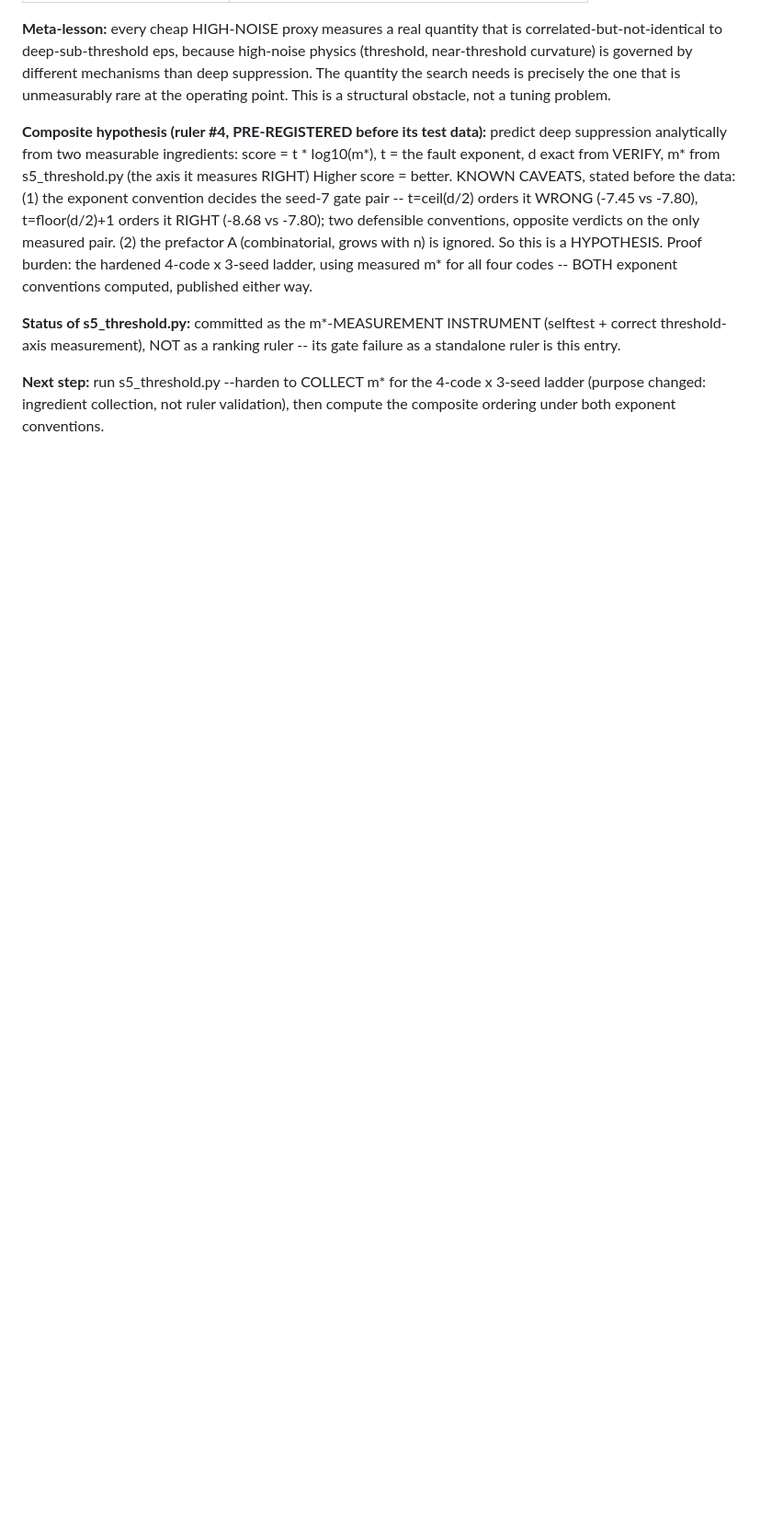
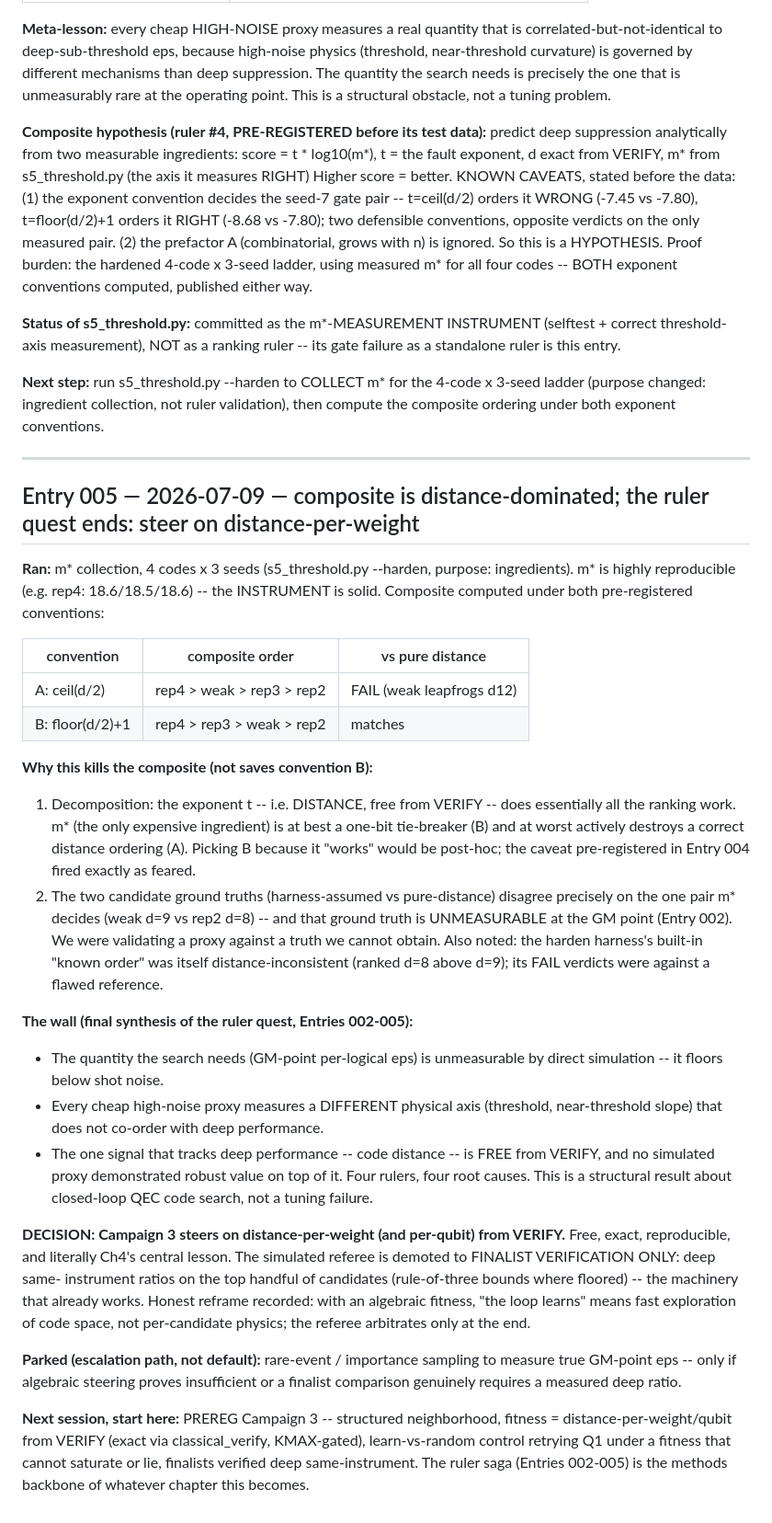
Before and after one commit to m4gr4th34/dossier-QC-Accelerate-002, a Markdown page: expedition/CH5_WORKING.md, the part around the change. Shown at 92% size. Rendered like a GitHub page; blank space fills up the shorter version.

Commit message:
docs(ch5): Entry 005 -- composite is distance-dominated (m* one-bit at best, harmful at worst); ruler quest closed as structural result; DECISION: Campaign 3 steers on distance-per-weight from VERIFY, referee demoted to finalist verification

```diff
--- a/expedition/CH5_WORKING.md
+++ b/expedition/CH5_WORKING.md
@@ -272,3 +272,57 @@ its gate failure as a standalone ruler is this entry.
 **Next step:** run s5_threshold.py --harden to COLLECT m* for the 4-code x
 3-seed ladder (purpose changed: ingredient collection, not ruler validation),
 then compute the composite ordering under both exponent conventions.
+
+---
+
+## Entry 005 — 2026-07-09 — composite is distance-dominated; the ruler quest ends: steer on distance-per-weight
+
+**Ran:** m* collection, 4 codes x 3 seeds (s5_threshold.py --harden, purpose:
+ingredients). m* is highly reproducible (e.g. rep4: 18.6/18.5/18.6) -- the
+INSTRUMENT is solid. Composite computed under both pre-registered conventions:
+
+| convention | composite order | vs pure distance |
+|---|---|---|
+| A: ceil(d/2)    | rep4 > weak > rep3 > rep2 | FAIL (weak leapfrogs d12) |
+| B: floor(d/2)+1 | rep4 > rep3 > weak > rep2 | matches |
+
+**Why this kills the composite (not saves convention B):**
+1. Decomposition: the exponent t -- i.e. DISTANCE, free from VERIFY -- does
+   essentially all the ranking work. m* (the only expensive ingredient) is at
+   best a one-bit tie-breaker (B) and at worst actively destroys a correct
+   distance ordering (A). Picking B because it "works" would be post-hoc; the
+   caveat pre-registered in Entry 004 fired exactly as feared.
+2. The two candidate ground truths (harness-assumed vs pure-distance) disagree
+   precisely on the one pair m* decides (weak d=9 vs rep2 d=8) -- and that
+   ground truth is UNMEASURABLE at the GM point (Entry 002). We were validating
+   a proxy against a truth we cannot obtain. Also noted: the harden harness's
+   built-in "known order" was itself distance-inconsistent (ranked d=8 above
+   d=9); its FAIL verdicts were against a flawed reference.
+
+**The wall (final synthesis of the ruler quest, Entries 002-005):**
+- The quantity the search needs (GM-point per-logical eps) is unmeasurable by
+  direct simulation -- it floors below shot noise.
+- Every cheap high-noise proxy measures a DIFFERENT physical axis (threshold,
+  near-threshold slope) that does not co-order with deep performance.
+- The one signal that tracks deep performance -- code distance -- is FREE from
+  VERIFY, and no simulated proxy demonstrated robust value on top of it.
+Four rulers, four root causes. This is a structural result about closed-loop
+QEC code search, not a tuning failure.
+
+**DECISION: Campaign 3 steers on distance-per-weight (and per-qubit) from
+VERIFY.** Free, exact, reproducible, and literally Ch4's central lesson. The
+simulated referee is demoted to FINALIST VERIFICATION ONLY: deep same-
+instrument ratios on the top handful of candidates (rule-of-three bounds where
+floored) -- the machinery that already works. Honest reframe recorded: with an
+algebraic fitness, "the loop learns" means fast exploration of code space, not
+per-candidate physics; the referee arbitrates only at the end.
+
+**Parked (escalation path, not default):** rare-event / importance sampling to
+measure true GM-point eps -- only if algebraic steering proves insufficient or
+a finalist comparison genuinely requires a measured deep ratio.
+
+**Next session, start here:** PREREG Campaign 3 -- structured neighborhood,
+fitness = distance-per-weight/qubit from VERIFY (exact via classical_verify,
+KMAX-gated), learn-vs-random control retrying Q1 under a fitness that cannot
+saturate or lie, finalists verified deep same-instrument. The ruler saga
+(Entries 002-005) is the methods backbone of whatever chapter this becomes.
```
